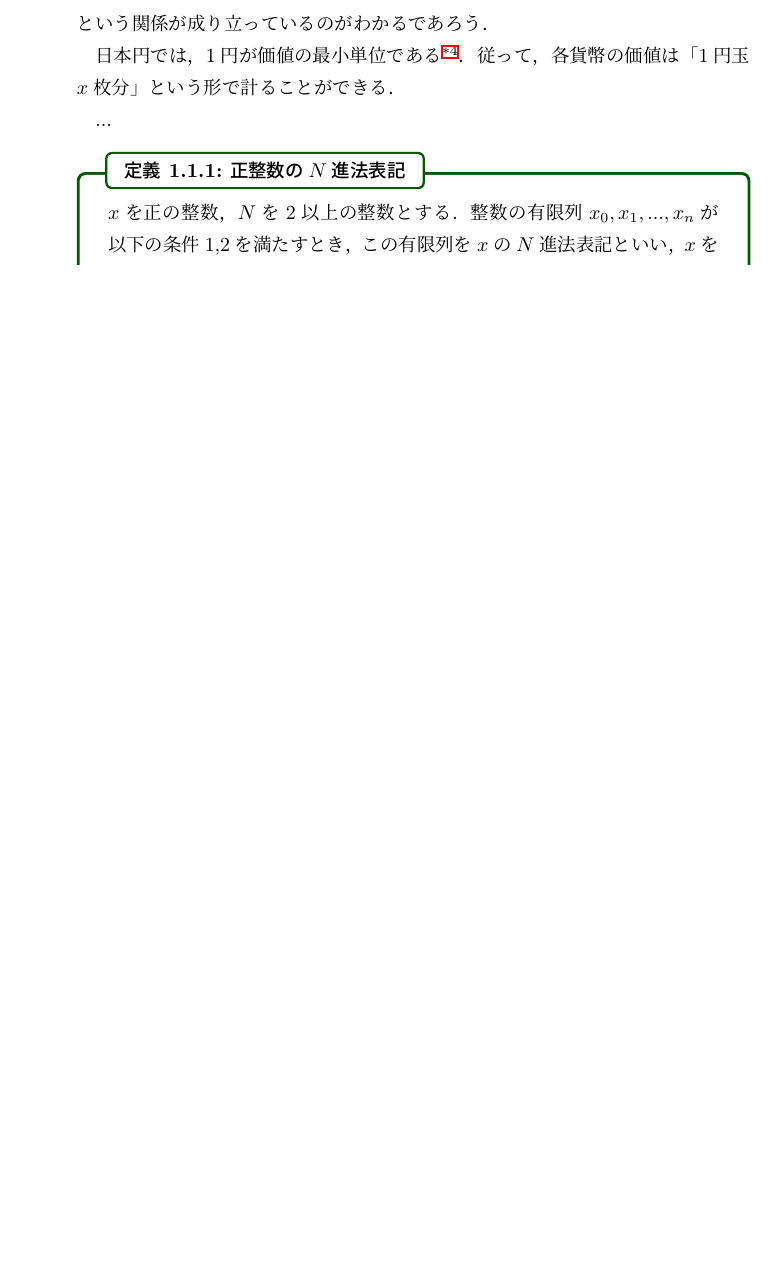
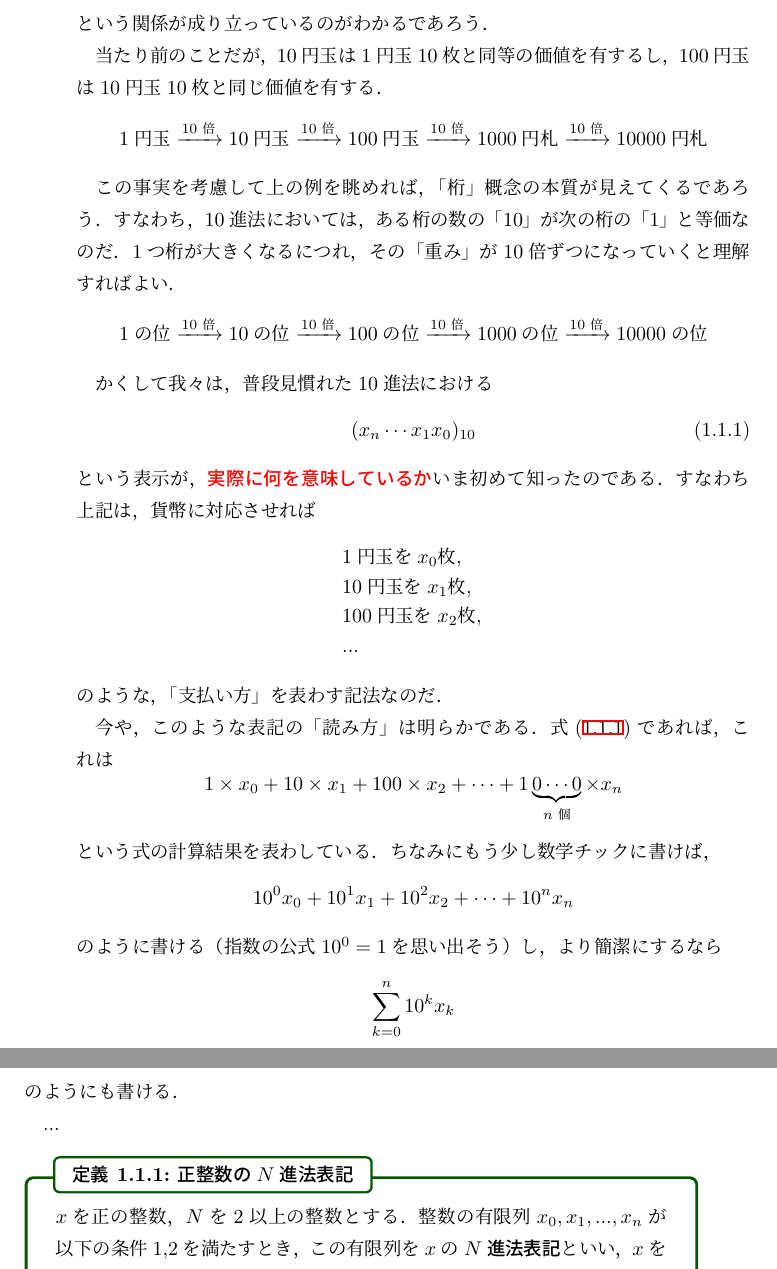
Before and after one commit to YouTakaoka/FI, a LaTeX book (fundamental_theory/radix.tex): part of page 9 of 9 before the commit and two parts of pages 9 and 10 of 15 after it, the two joined at a grey line, cut so that both start at the same text, the shorter picture padded with empty space. Compiled offline with upLaTeX and dvipdfmx; a LaTeX package or settings file that is missing is left out.

Commit message:
整数の表示のとこ書き進めた

```diff
--- a/fundamental_theory/radix.tex
+++ b/fundamental_theory/radix.tex
@@ -455,16 +455,54 @@
     \end{equation*}
     という関係が成り立っているのがわかるであろう．
 
-    日本円では，$1$円が価値の最小単位である\footnote{
-        え，「銭」？　何それおいしいの？
-    }．従って，各貨幣の価値は「$1$円玉$x$枚分」という形で計ることができる．
+    当たり前のことだが，$10$円玉は$1$円玉$10$枚と同等の価値を有するし，
+    $100$円玉は$10$円玉$10$枚と同じ価値を有する．
+    \begin{equation*}
+        1円玉 \xrightarrow[]{10倍} 10円玉 \xrightarrow[]{10倍} 100円玉 \xrightarrow[]{10倍} 1000円札 \xrightarrow[]{10倍} 10000円札
+    \end{equation*}
+
+    この事実を考慮して上の例を眺めれば，「桁」概念の本質が見えてくるであろう．
+    すなわち，$10$進法においては，ある桁の数の「$10$」が次の桁の「$1$」と等価なのだ．
+    $1$つ桁が大きくなるにつれ，その「重み」が$10$倍ずつになっていくと理解すればよい．
+    \begin{equation*}
+        1の位 \xrightarrow[]{10倍} 10の位 \xrightarrow[]{10倍} 100の位 \xrightarrow[]{10倍} 1000の位 \xrightarrow[]{10倍} 10000の位
+    \end{equation*}
+
+    かくして我々は，普段見慣れた$10$進法における
+    \begin{equation}
+        (x_n \cdots x_1 x_0)_{10}  \label{eq:10-radix-integer}
+    \end{equation}
+    という表示が，\emphasize{実際に何を意味しているか}いま初めて知ったのである．
+    すなわち上記は，貨幣に対応させれば
+    \begin{eqnarray*}
+        &&1円玉を x_0 枚, \\
+        &&10円玉を x_1 枚, \\
+        &&100円玉を x_2 枚, \\
+        &&...
+    \end{eqnarray*}
+    のような，「支払い方」を表わす記法なのだ．
+
+    今や，このような表記の「読み方」は明らかである．
+    式\eqref{eq:10-radix-integer}であれば，これは
+    \begin{equation*}
+        1 \times x_0 + 10 \times x_1 + 100 \times x_2 + \cdots + 1\underbrace{0\cdots 0}_{n個} \times x_n
+    \end{equation*}
+    という式の計算結果を表わしている．ちなみにもう少し数学チックに書けば，
+    \begin{equation*}
+        10^0 x_0 + 10^1 x_1 + 10^2 x_2 + \cdots + 10^n x_n
+    \end{equation*}
+    のように書ける（指数の公式$10^0 = 1$を思い出そう）し，より簡潔にするなら
+    \begin{equation*}
+        \sum_{k=0}^n 10^k x_k
+    \end{equation*}
+    のようにも書ける．
 
     ...
 
     \begin{dfn}{正整数の$N$進法表記}{radix-N-integer}
         $x$を正の整数，$N$を$2$以上の整数とする．
         整数の有限列$x_0, x_1, ..., x_n$が以下の条件1,2を満たすとき，
-        この有限列を$x$の$N$進法表記といい，$x$を
+        この有限列を$x$の$N$\ind{進法表記}{しんほうひょうき}といい，$x$を
         \begin{equation*}
             (x_n \cdots x_1 x_0)_N
         \end{equation*}
@@ -481,4 +519,14 @@
         かつただ一通りしか存在しない．
     \end{thm}
 
+\appendix
+\chapter{指数法則}
+    ...
+
+\chapter{剰余の定理}
+    ...
+
+\chapter{素因数分解の一意性}
+    ...
+
 \end{document}
```
Also changed, not shown: fundamental_theory/radix.pdf, fundamental_theory/radix.tex (2 more changed lines), 6 other files.
